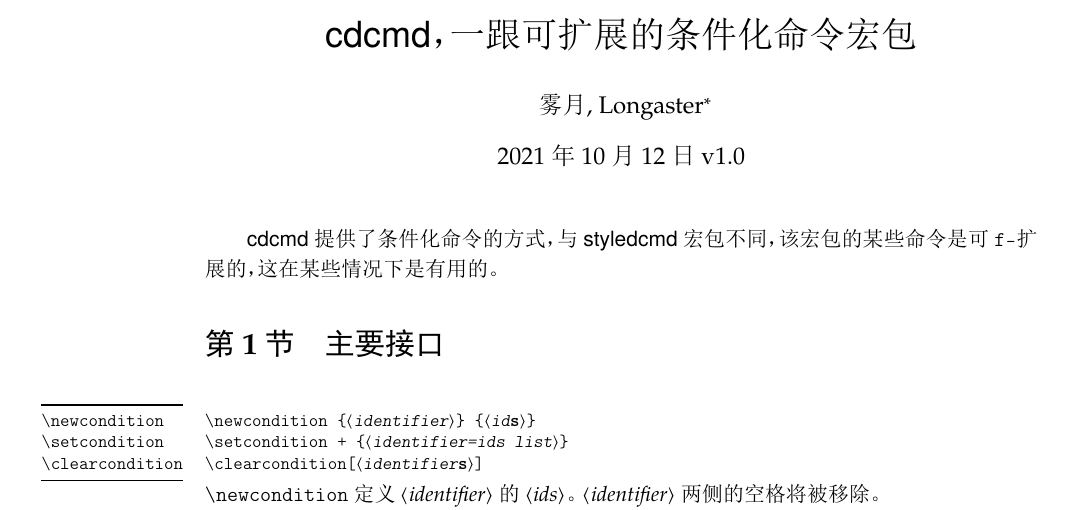
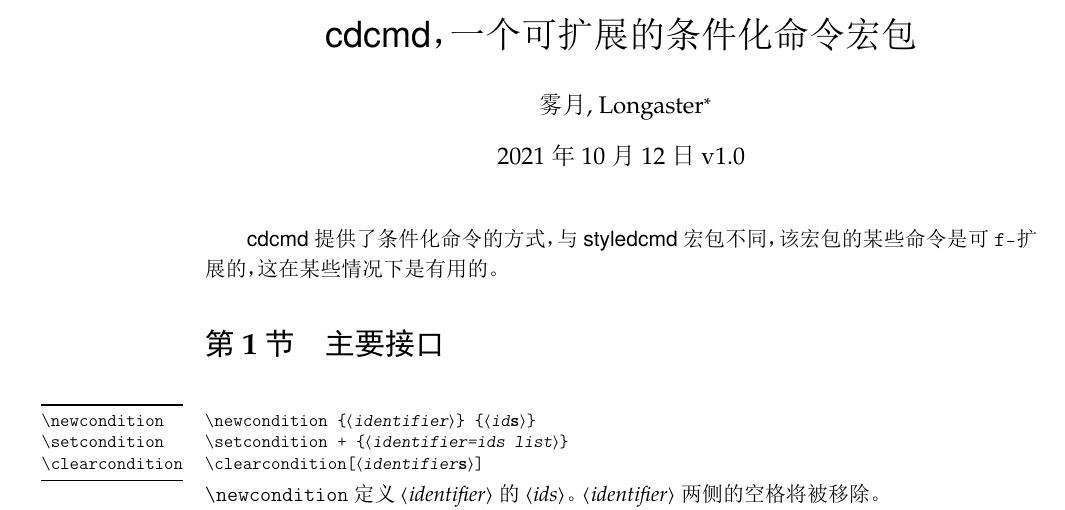
Before and after one commit to Sophanatprime/cdcmd, a LaTeX document (cdcmd-cn.tex): part of page 1 of 5, cut so that both start at the same text. The pictures show the PDF file cdcmd-cn.pdf that the author committed with the source.

Commit message:
fix documentation error

```diff
--- a/cdcmd-cn.tex
+++ b/cdcmd-cn.tex
@@ -1,7 +1,7 @@
 \documentclass{ctxdoc}
 \usepackage{xcolor}
 \usepackage{cdcmd}
-\title{\pkg{cdcmd}，一跟可扩展的条件化命令宏包}
+\title{\pkg{cdcmd}，一个可扩展的条件化命令宏包}
 \author{雾月, Longaster\thanks{Email: \url{longaster@163.com}}}
 \date{\today v1.0}
 
```
Also changed, not shown: cdcmd-cn.pdf.
